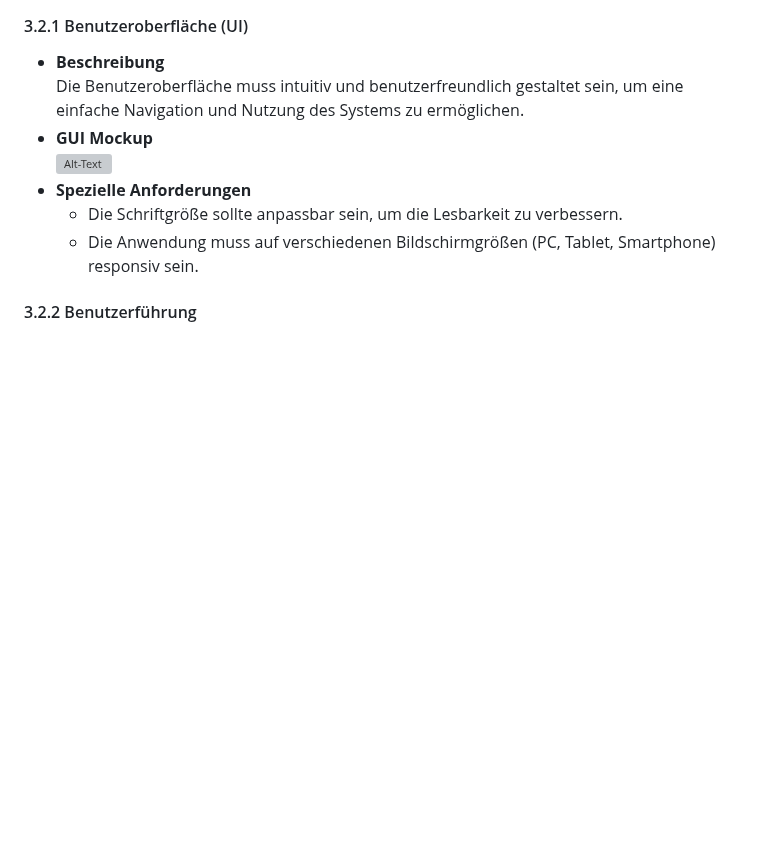
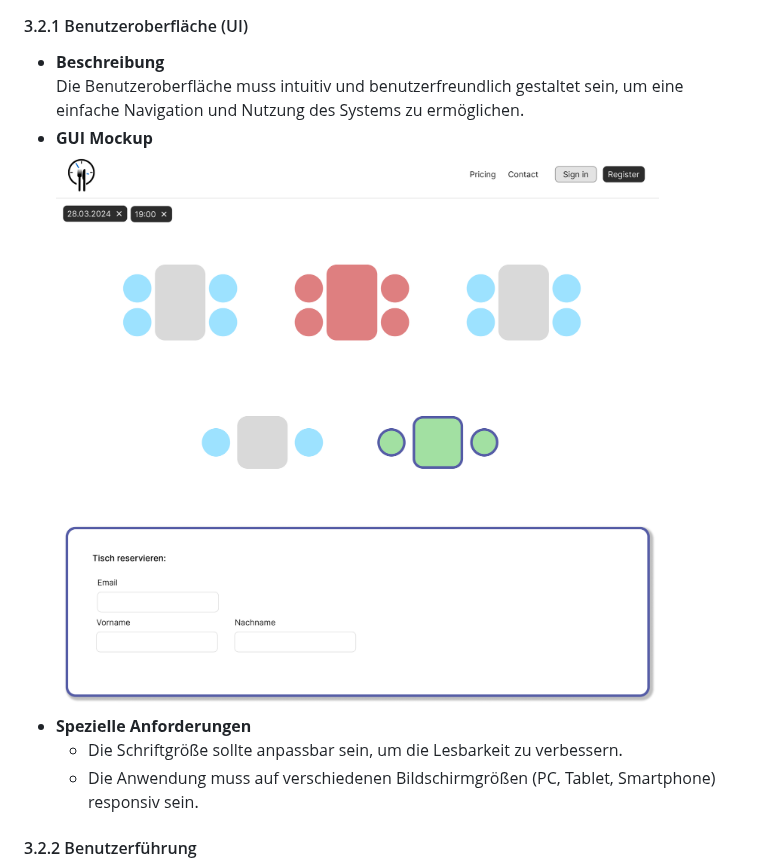
Before and after one commit to AlinaBoess/SoftwareEngineeringProjektTINF23B5, a Markdown page: documentation/SRS/SoftwareRequirementDocumentation.md, the part around the change. Drawn GitHub-style; blank space fills up the shorter version; grey boxes are pictures that could not be loaded.

Commit message:
Fix last png link

```diff
--- a/documentation/SRS/SoftwareRequirementDocumentation.md
+++ b/documentation/SRS/SoftwareRequirementDocumentation.md
@@ -583,7 +583,7 @@ sequenceDiagram
 - **Beschreibung**
 Die Benutzeroberfläche muss intuitiv und benutzerfreundlich gestaltet sein, um eine einfache Navigation und Nutzung des Systems zu ermöglichen.
 - **GUI Mockup**
-![Alt-Text](GUI-Mockup.png)
+![GuiMockup](../SRS/Bilder/GUI-Mockup.png)
 - **Spezielle Anforderungen**
     - Die Schriftgröße sollte anpassbar sein, um die Lesbarkeit zu verbessern.
     - Die Anwendung muss auf verschiedenen Bildschirmgrößen (PC, Tablet, Smartphone) responsiv sein.
```
